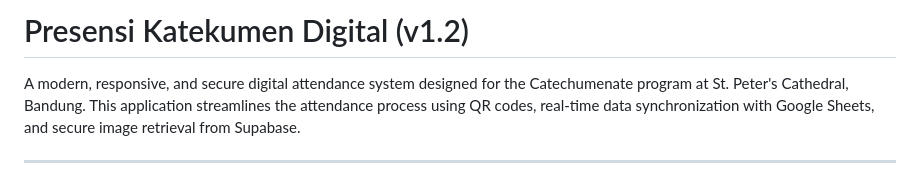
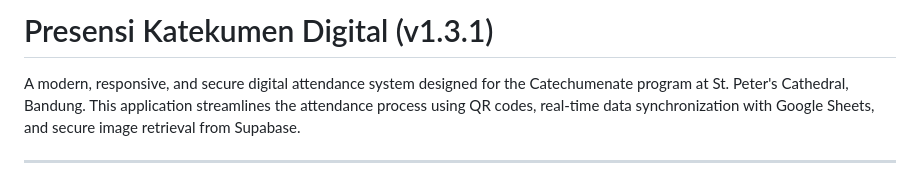
Before and after one commit to ojeeeeedev/absensikatekumen, a Markdown page: README.md, the part around the change. GitHub-like rendering.

Commit message:
Update version number to v1.3.1 in README

```diff
--- a/README.md
+++ b/README.md
@@ -1,4 +1,4 @@
-# Presensi Katekumen Digital (v1.2)
+# Presensi Katekumen Digital (v1.3.1)
 
 A modern, responsive, and secure digital attendance system designed for the Catechumenate program at St. Peter's Cathedral, Bandung. This application streamlines the attendance process using QR codes, real-time data synchronization with Google Sheets, and secure image retrieval from Supabase.
 
```
